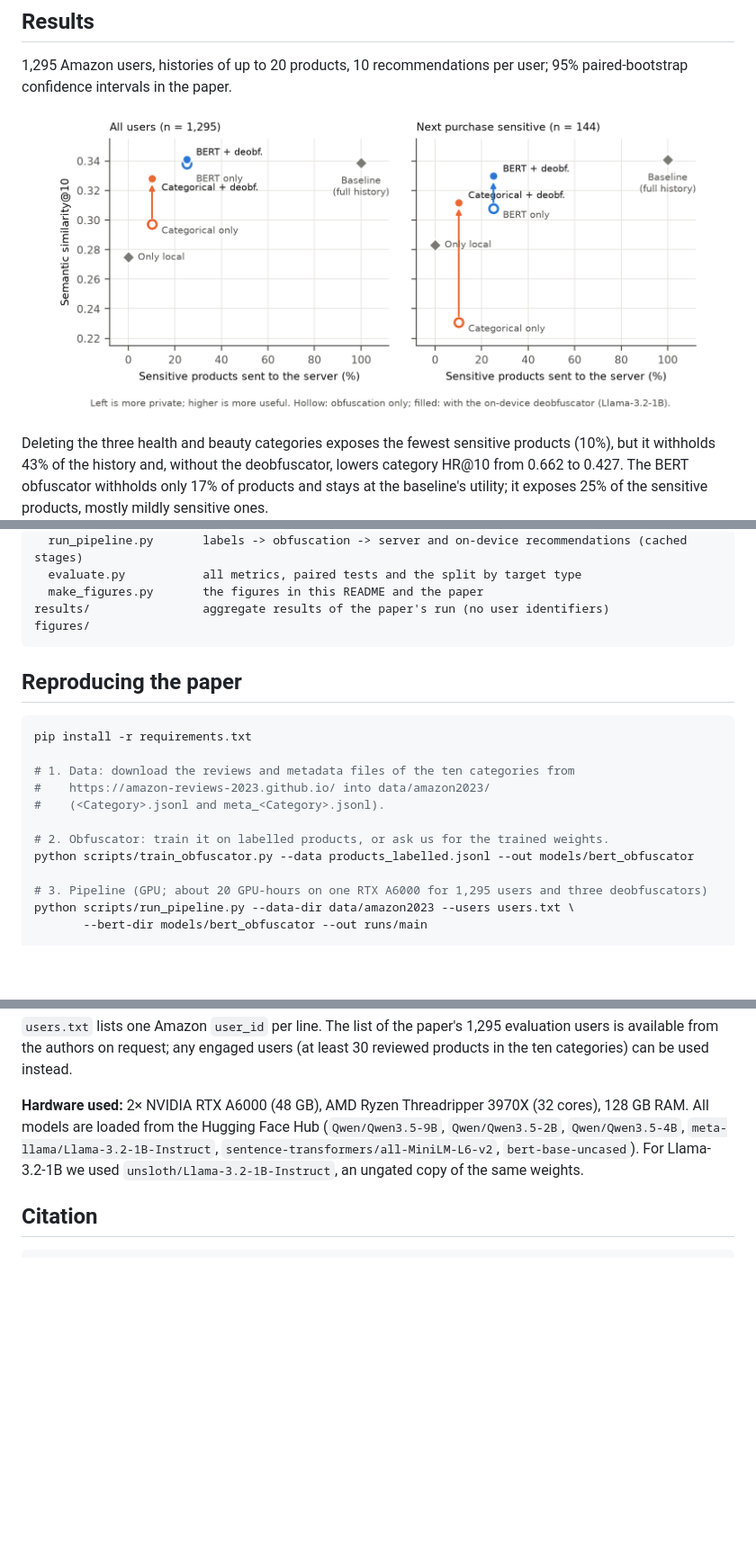
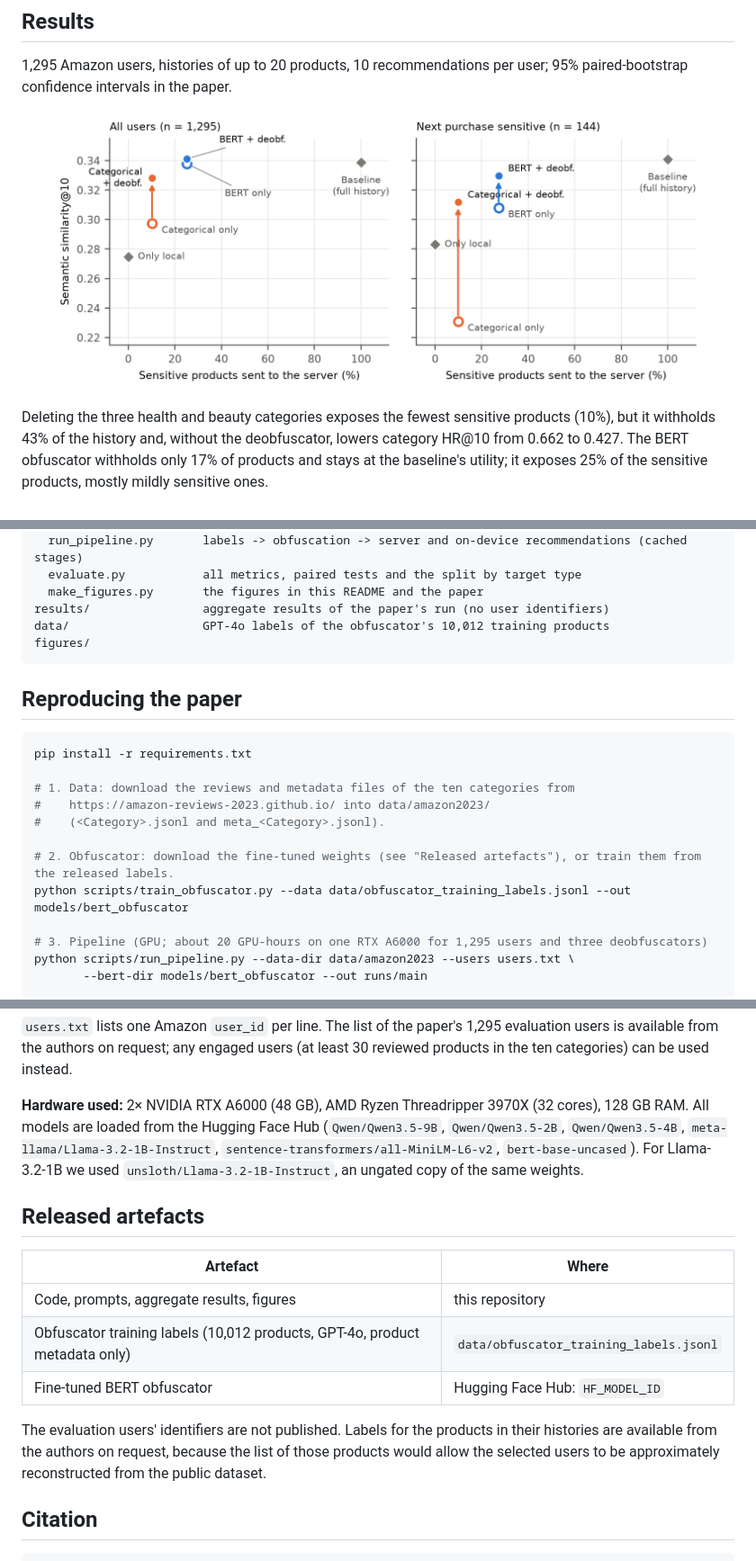
Before and after one commit to tinakhezresmaeilzadeh/privacy-preserving-llm-rec, a Markdown page: README.md, 3 parts joined by grey strips. Shown at 90% size. GitHub-like rendering; pictures changed too: figures/privacy_utility.png; blank space fills up the shorter version.

Commit message:
Release obfuscator training labels; README artefacts section; training script reads released format; updated figures

````diff
--- a/README.md
+++ b/README.md
@@ -117,6 +117,7 @@ scripts/
   evaluate.py           all metrics, paired tests and the split by target type
   make_figures.py       the figures in this README and the paper
 results/                aggregate results of the paper's run (no user identifiers)
+data/                   GPT-4o labels of the obfuscator's 10,012 training products
 figures/
 ```
 
@@ -129,8 +130,8 @@ pip install -r requirements.txt
 #    https://amazon-reviews-2023.github.io/ into data/amazon2023/
 #    (<Category>.jsonl and meta_<Category>.jsonl).
 
-# 2. Obfuscator: train it on labelled products, or ask us for the trained weights.
-python scripts/train_obfuscator.py --data products_labelled.jsonl --out models/bert_obfuscator
+# 2. Obfuscator: download the fine-tuned weights (see "Released artefacts"), or train them from the released labels.
+python scripts/train_obfuscator.py --data data/obfuscator_training_labels.jsonl --out models/bert_obfuscator
 
 # 3. Pipeline (GPU; about 20 GPU-hours on one RTX A6000 for 1,295 users and three deobfuscators)
 python scripts/run_pipeline.py --data-dir data/amazon2023 --users users.txt \
@@ -148,6 +149,18 @@ authors on request; any engaged users (at least 30 reviewed products in the ten
 (`Qwen/Qwen3.5-9B`, `Qwen/Qwen3.5-2B`, `Qwen/Qwen3.5-4B`, `meta-llama/Llama-3.2-1B-Instruct`,
 `sentence-transformers/all-MiniLM-L6-v2`, `bert-base-uncased`). For Llama-3.2-1B we used `unsloth/Llama-3.2-1B-Instruct`, an ungated copy of the same weights.
 
+## Released artefacts
+
+| Artefact | Where |
+|---|---|
+| Code, prompts, aggregate results, figures | this repository |
+| Obfuscator training labels (10,012 products, GPT-4o, product metadata only) | `data/obfuscator_training_labels.jsonl` |
+| Fine-tuned BERT obfuscator | Hugging Face Hub: `HF_MODEL_ID` |
+
+The evaluation users' identifiers are not published. Labels for the products in their histories are available from
+the authors on request, because the list of those products would allow the selected users to be approximately
+reconstructed from the public dataset.
+
 ## Citation
 
 ```bibtex
````
Also changed, not shown: 1 other file.
